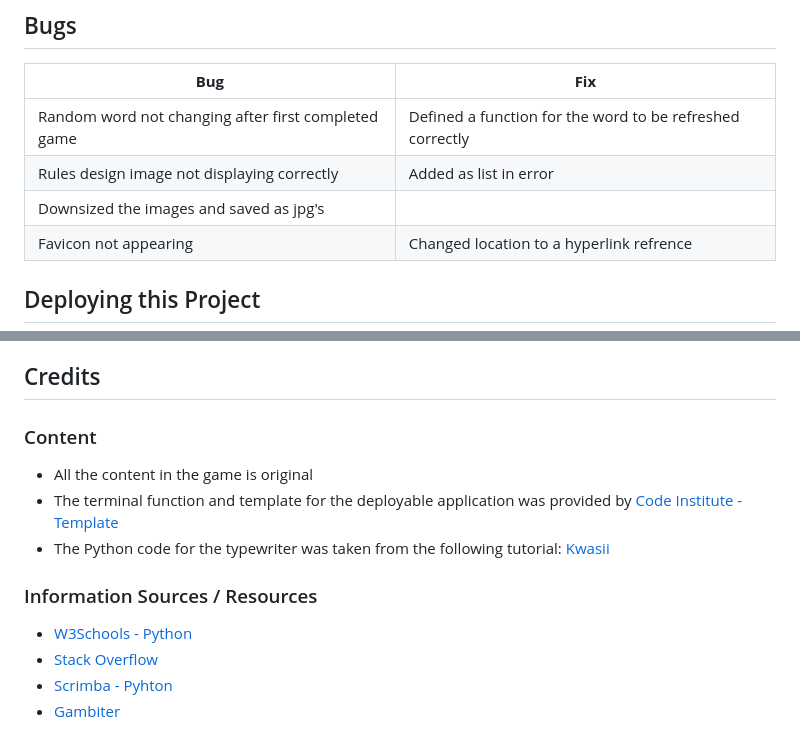
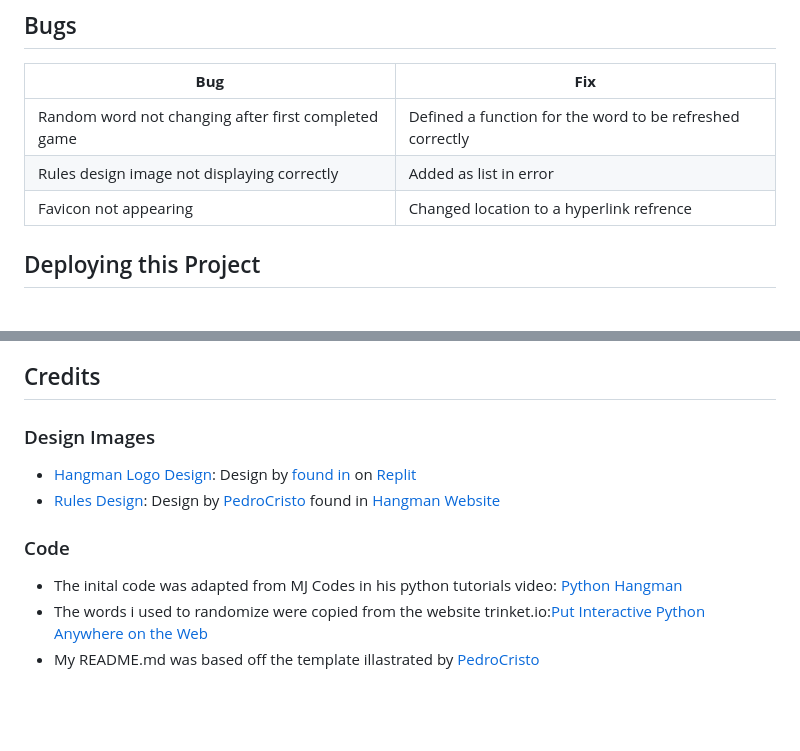
Before and after one commit to Code-Institute-Submissions/Jamsey911-hangman_mp3, a Markdown page: README.md, 2 parts joined by grey strips. Rendered like a GitHub page; blank space fills up the shorter version.

Commit message:
Add credits and code to readme

```diff
--- a/README.md
+++ b/README.md
@@ -255,7 +255,6 @@ The [CI Python LinterEP8](https://pep8ci.herokuapp.com/) This linter is a Code I
 | ----------- | ----------- |
 | Random word not changing after first completed game | Defined a function for the word to be refreshed correctly |
 | Rules design image not displaying correctly | Added as list in error  |
- Downsized the images and saved as jpg's |
 | Favicon not appearing | Changed location to a hyperlink refrence    |
 
 ## Deploying this Project
@@ -303,15 +302,12 @@ The [CI Python LinterEP8](https://pep8ci.herokuapp.com/) This linter is a Code I
 
 ## Credits
 
-### Content
+### Design Images
+- [Hangman Logo Design](./assets/images/features/hm-disgn-1.png): Design by <a href="https://replit.com/@SwaritChoudhari"> found in </a> on <a href="https://replit.com/talk/share/Hangman-With-Graphics/115862">Replit</a>
+- [Rules Design](./assets/images/features/hm-disgn-2.png): Design by <a href="https://github.com/PedroCristo/portfolio_project_3/commits?author=PedroCristo">PedroCristo </a> found in <a href="https://portfolio-project-3.herokuapp.com/">Hangman Website</a>
 
-* All the content in the game is original
-* The terminal function and template for the deployable application was provided by [Code Institute - Template](https://github.com/Code-Institute-Org/python-essentials-template)
-* The Python code for the typewriter was taken from the following tutorial: [Kwasii](outube.com/watch?v=A_1THfBpCH8)
 
-### Information Sources / Resources
-
-* [W3Schools - Python](https://www.w3schools.com/python/)
-* [Stack Overflow](https://stackoverflow.com/)
-* [Scrimba - Pyhton](https://scrimba.com/learn/python)
-* [Gambiter](http://gambiter.com/paper-pencil/Hangman_game.html)
+### Code
+- The inital code was adapted from MJ Codes in his python tutorials video: [Python Hangman](https://www.youtube.com/watch?v=wmSysRui0cI)
+- The words i used to randomize were copied from the website trinket.io:[Put Interactive Python Anywhere on the Web](https://trinket.io/python/99f458ee11)
+- My README.md was based off the template illastrated by [PedroCristo](https://github.com/PedroCristo/portfolio_project_3)
```
